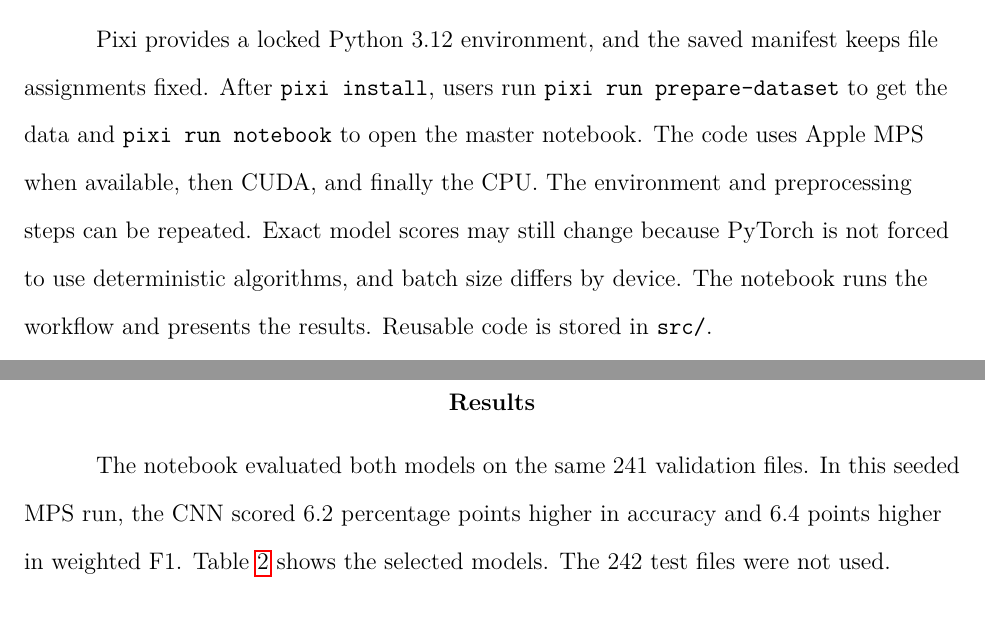
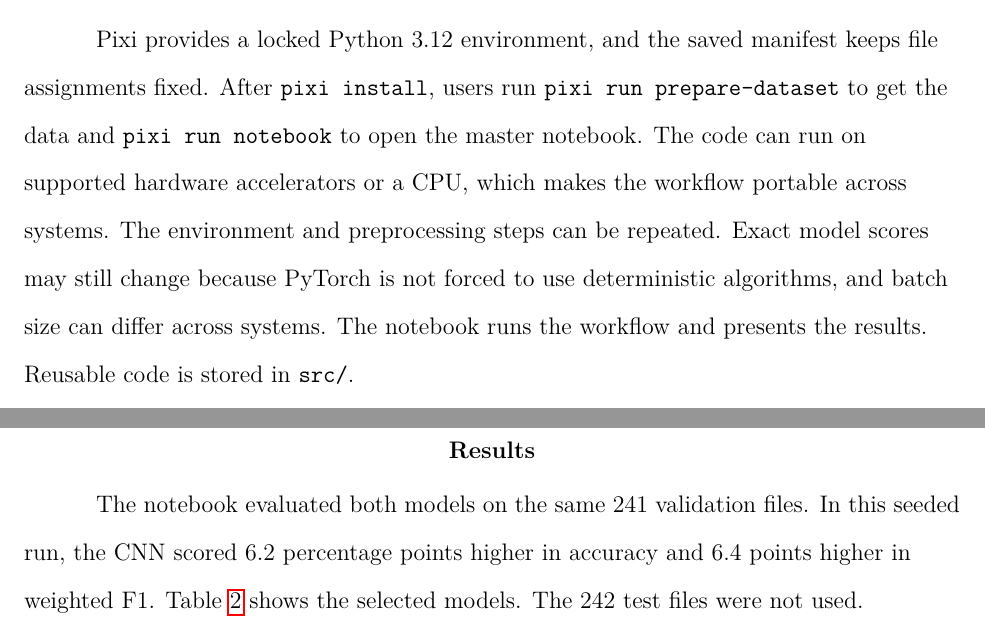
Before and after one commit to SamTavasoli/music-composer-classification-pytorch, a LaTeX paper (report/main.tex): two parts of pages 4 and 7 of 11, joined at a grey line, cut so that both start at the same text. Compiled offline with pdfLaTeX.

Commit message:
Downplay hardware-specific implementation details

```diff
--- a/report/main.tex
+++ b/report/main.tex
@@ -28,7 +28,7 @@
   use sequences of pitch, velocity, note duration, and time between notes. Class
   weights reduce the effect of an uneven class distribution. We addressed
   overfitting with weight decay and validation-based early stopping. In one
-  seeded MPS run, the CNN reached .822 validation accuracy and .812 weighted F1.
+  seeded run, the CNN reached .822 validation accuracy and .812 weighted F1.
   The LSTM reached .759 accuracy and .748 weighted F1. The CNN may have benefited
   from learning short local note patterns, but one run cannot prove why it
   performed better. Even after addressing overfitting, the CNN reached .982
@@ -100,11 +100,12 @@ development.
 Pixi provides a locked Python 3.12 environment, and the saved manifest keeps file
 assignments fixed. After \texttt{pixi install}, users run \texttt{pixi run
 prepare-dataset} to get the data and \texttt{pixi run notebook} to open the
-master notebook. The code uses Apple MPS when available, then CUDA, and finally
-the CPU. The environment and preprocessing steps can be repeated. Exact model
-scores may still change because PyTorch is not forced to use deterministic
-algorithms, and batch size differs by device. The notebook runs the workflow and
-presents the results. Reusable code is stored in \texttt{src/}.
+master notebook. The code can run on supported hardware accelerators or a CPU,
+which makes the workflow portable across systems. The environment and
+preprocessing steps can be repeated. Exact model scores may still change because
+PyTorch is not forced to use deterministic algorithms, and batch size can differ
+across systems. The notebook runs the workflow and presents the results. Reusable
+code is stored in \texttt{src/}.
 
 The first run saves EDA data to
 \texttt{dataset/processed/eda\_metadata.csv}. Later runs load this file instead
@@ -213,7 +214,7 @@ augmentation or evaluate the test split.
 
 \section{Results}
 The notebook evaluated both models on the same 241 validation files. In this
-seeded MPS run, the CNN scored 6.2 percentage points higher in accuracy and 6.4
+seeded run, the CNN scored 6.2 percentage points higher in accuracy and 6.4
 points higher in weighted F1. Table~\ref{tab:results} shows the selected models.
 The 242 test files were not used.
 
```
Also changed, not shown: pixi.toml (+1 -1 lines), README.md, report/main.tex (2 more changed lines), 2 other files.
